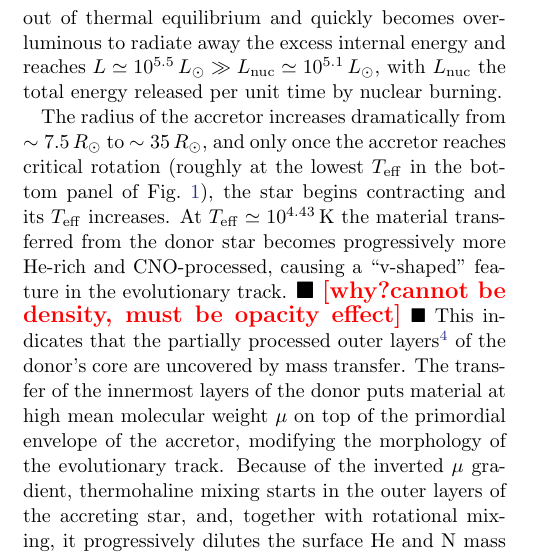
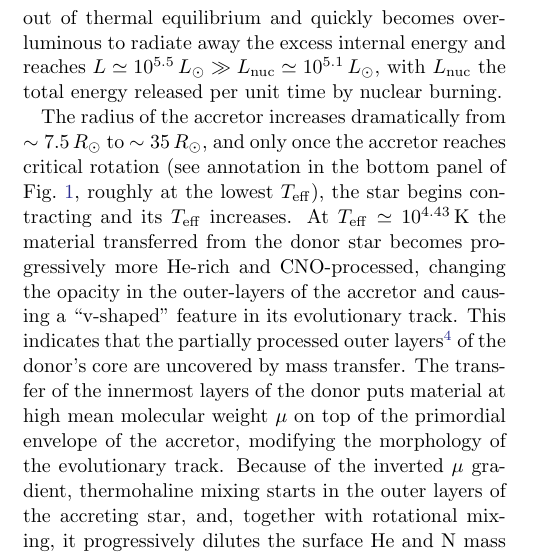
Before and after one commit to mathren/zeta_oph, a LaTeX paper (manuscript/zeta_ophiuchi.tex): part of one column of page 4 of 13, cut so that both start at the same text. Compiled offline with pdfLaTeX; an older LaTeX class or package is replaced by its successor.

Commit message:
mention opacity for v-shaped feature

```diff
--- a/manuscript/zeta_ophiuchi.tex
+++ b/manuscript/zeta_ophiuchi.tex
@@ -375,13 +375,14 @@ $L_\mathrm{nuc}$ the total energy released per unit time by nuclear burning.
 
 The radius of the accretor increases dramatically from
 $\sim7.5\,R_\odot$ to $\sim35\,R_\odot$, and only once the accretor
-reaches critical rotation (roughly at the lowest $T_\mathrm{eff}$ in
-the bottom panel of \Figref{fig:HRD_both}), the star begins
+reaches critical rotation (see annotation in the bottom panel of
+\Figref{fig:HRD_both}, roughly at the lowest $T_\mathrm{eff}$), the star begins
 contracting and its $T_\mathrm{eff}$ increases. At
 $T_\mathrm{eff}\simeq 10^{4.43}$\,K the material transferred from the
 donor star becomes progressively more He-rich and CNO-processed,
-causing a ``v-shaped'' feature in the evolutionary
-track. \todo{why?cannot be density, must be opacity effect} This
+changing the opacity in the outer-layers of the accretor and
+causing a ``v-shaped'' feature in its evolutionary
+track. This
 indicates that the partially processed outer layers\footnote{These are
   left behind by the recession in mass coordinate of the core
 during the donor's main sequence.} of the donor's
```
Also changed, not shown: manuscript/zeta_ophiuchi.tex (15 more changed lines).
